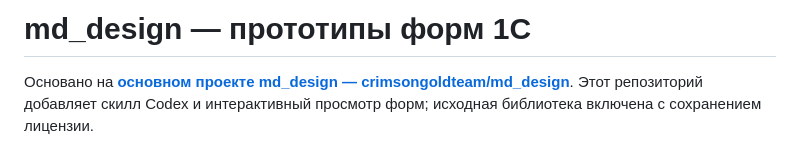
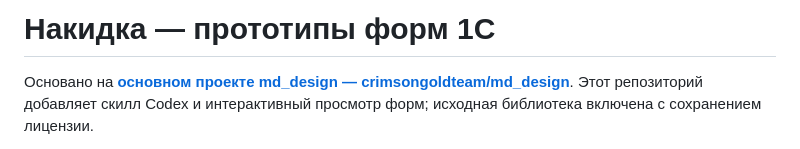
Before and after one commit to ShadobaAI/md_design, a Markdown page: README.md, the part around the change. Rendered like a GitHub page.

Commit message:
Rename README heading to Накидка

```diff
--- a/README.md
+++ b/README.md
@@ -1,4 +1,4 @@
-# md_design — прототипы форм 1С
+# Накидка — прототипы форм 1С
 
 Основано на **[основном проекте md_design — crimsongoldteam/md_design](https://github.com/crimsongoldteam/md_design)**. Этот репозиторий добавляет скилл Codex и интерактивный просмотр форм; исходная библиотека включена с сохранением лицензии.
 
```
